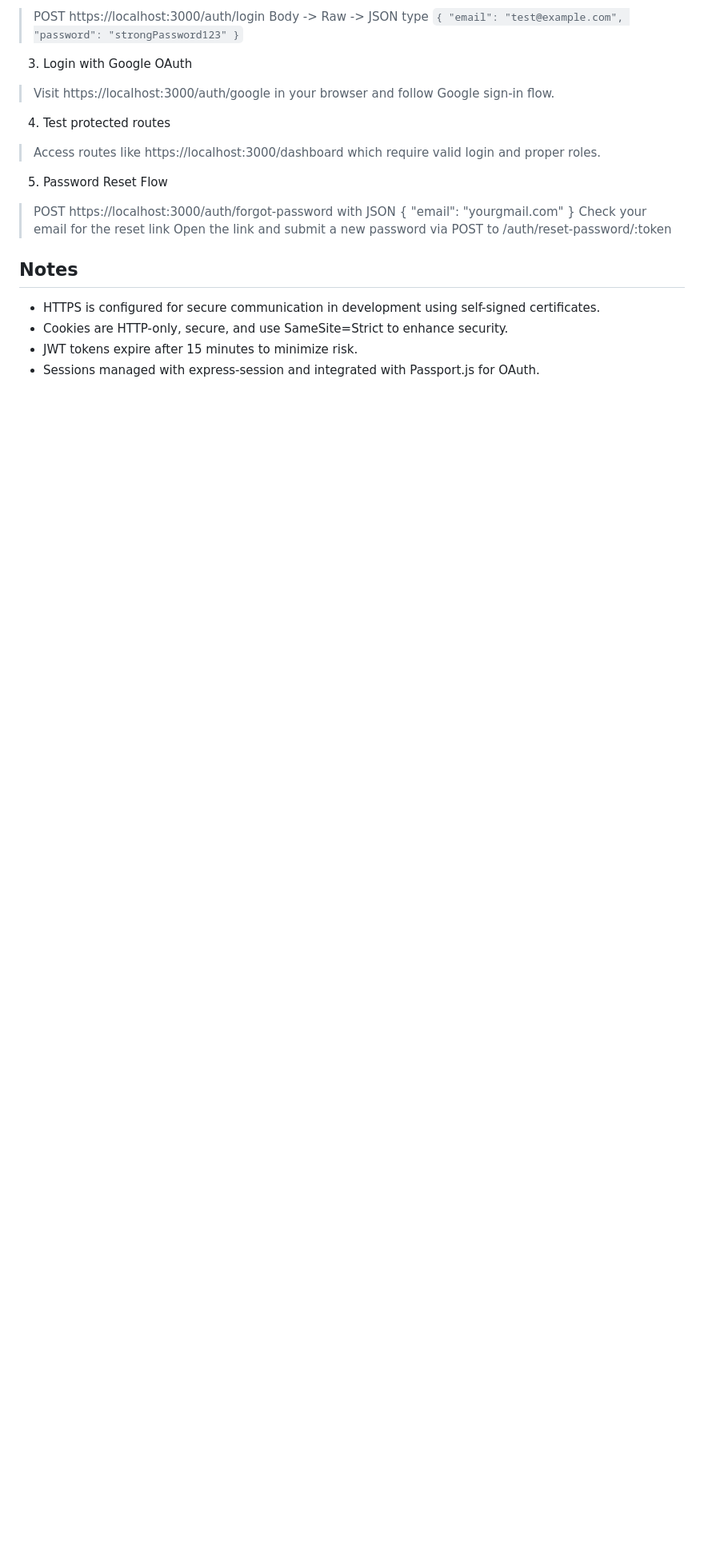
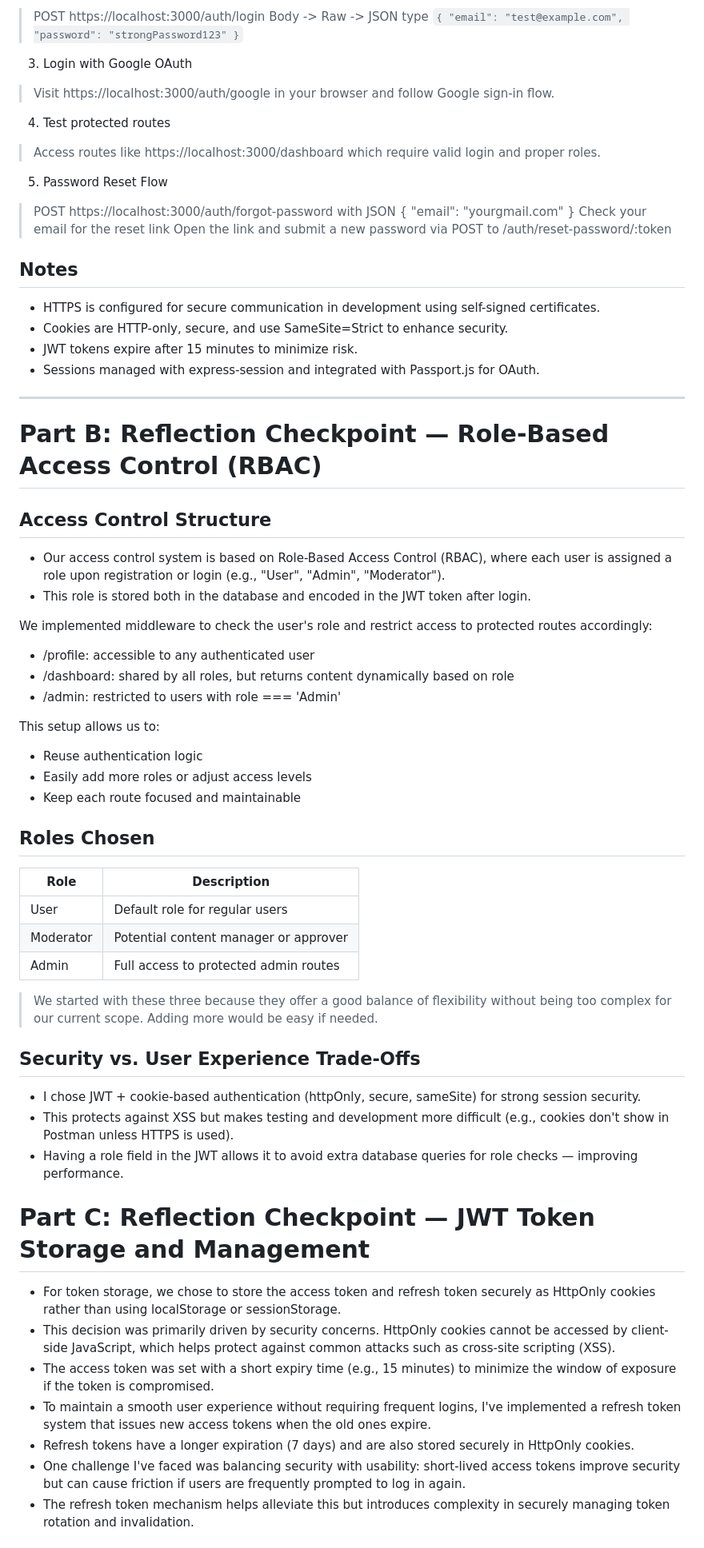
Before and after one commit to ayabarrera/WebSecurityProject_Barrera, a Markdown page: PHASE2.md, the part around one of its changes. Shown at 80% size. Drawn GitHub-style; blank space fills up the shorter version.

Commit message:
changed the readme for phase 2

```diff
--- a/PHASE2.md
+++ b/PHASE2.md
@@ -135,3 +135,50 @@ node app.js
 * Cookies are HTTP-only, secure, and use SameSite=Strict to enhance security.
 * JWT tokens expire after 15 minutes to minimize risk.
 * Sessions managed with express-session and integrated with Passport.js for OAuth.
+
+
+---
+
+# Part B: Reflection Checkpoint — Role-Based Access Control (RBAC)
+
+## Access Control Structure
+- Our access control system is based on Role-Based Access Control (RBAC), where each user is assigned a role upon registration or login (e.g., "User", "Admin", "Moderator").
+- This role is stored both in the database and encoded in the JWT token after login.
+
+We implemented middleware to check the user's role and restrict access to protected routes accordingly:
+* /profile: accessible to any authenticated user
+* /dashboard: shared by all roles, but returns content dynamically based on role
+* /admin: restricted to users with role === 'Admin'
+
+This setup allows us to:
+* Reuse authentication logic
+* Easily add more roles or adjust access levels
+* Keep each route focused and maintainable
+
+##    Roles Chosen
+
+
+| Role         | Description                            |
+| --------     | --------                               |
+| User         | Default role for regular users         |
+| Moderator    | Potential content manager or approver  |
+| Admin        | Full access to protected admin routes  |
+
+> We started with these three because they offer a good balance of flexibility without being too complex for our current scope. Adding more would be easy if needed.
+
+
+##    Security vs. User Experience Trade-Offs
+* I chose JWT + cookie-based authentication (httpOnly, secure, sameSite) for strong session security.
+* This protects against XSS but makes testing and development more difficult (e.g., cookies don't show in Postman unless HTTPS is used).
+* Having a role field in the JWT allows it to avoid extra database queries for role checks — improving performance.
+
+# Part C: Reflection Checkpoint — JWT Token Storage and Management
+* For token storage, we chose to store the access token and refresh token securely as HttpOnly cookies rather than using localStorage or sessionStorage.
+* This decision was primarily driven by security concerns. HttpOnly cookies cannot be accessed by client-side JavaScript, which helps protect against common attacks such as cross-site scripting (XSS).
+* The access token was set with a short expiry time (e.g., 15 minutes) to minimize the window of exposure if the token is compromised.
+* To maintain a smooth user experience without requiring frequent logins, I've implemented a refresh token system that issues new access tokens when the old ones expire.
+* Refresh tokens have a longer expiration (7 days) and are also stored securely in HttpOnly cookies.
+* One challenge I've faced was balancing security with usability: short-lived access tokens improve security but can cause friction if users are frequently prompted to log in again.
+* The refresh token mechanism helps alleviate this but introduces complexity in securely managing token rotation and invalidation.
+
+
```
Also changed, not shown: other parts of PHASE2.md (+39 -1 lines).
